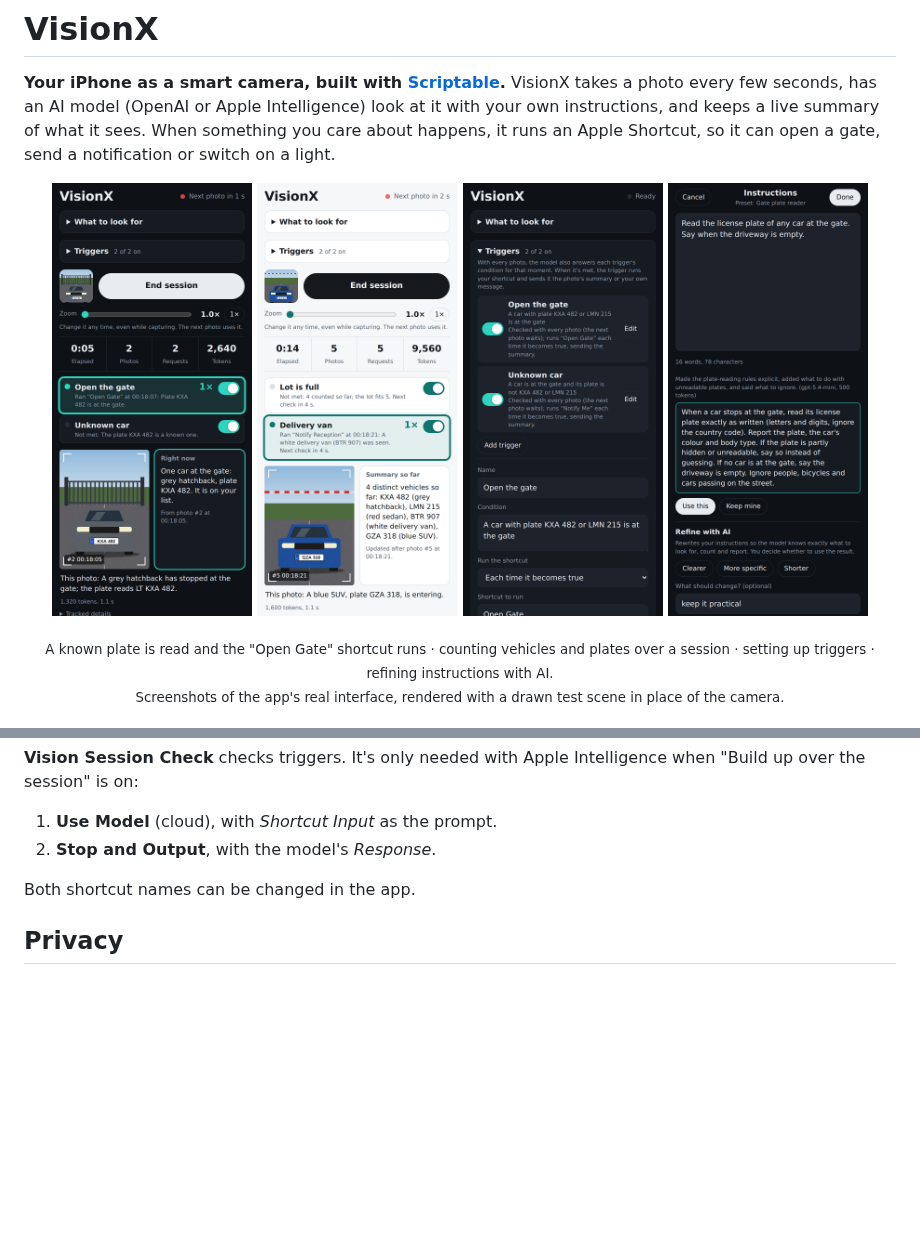
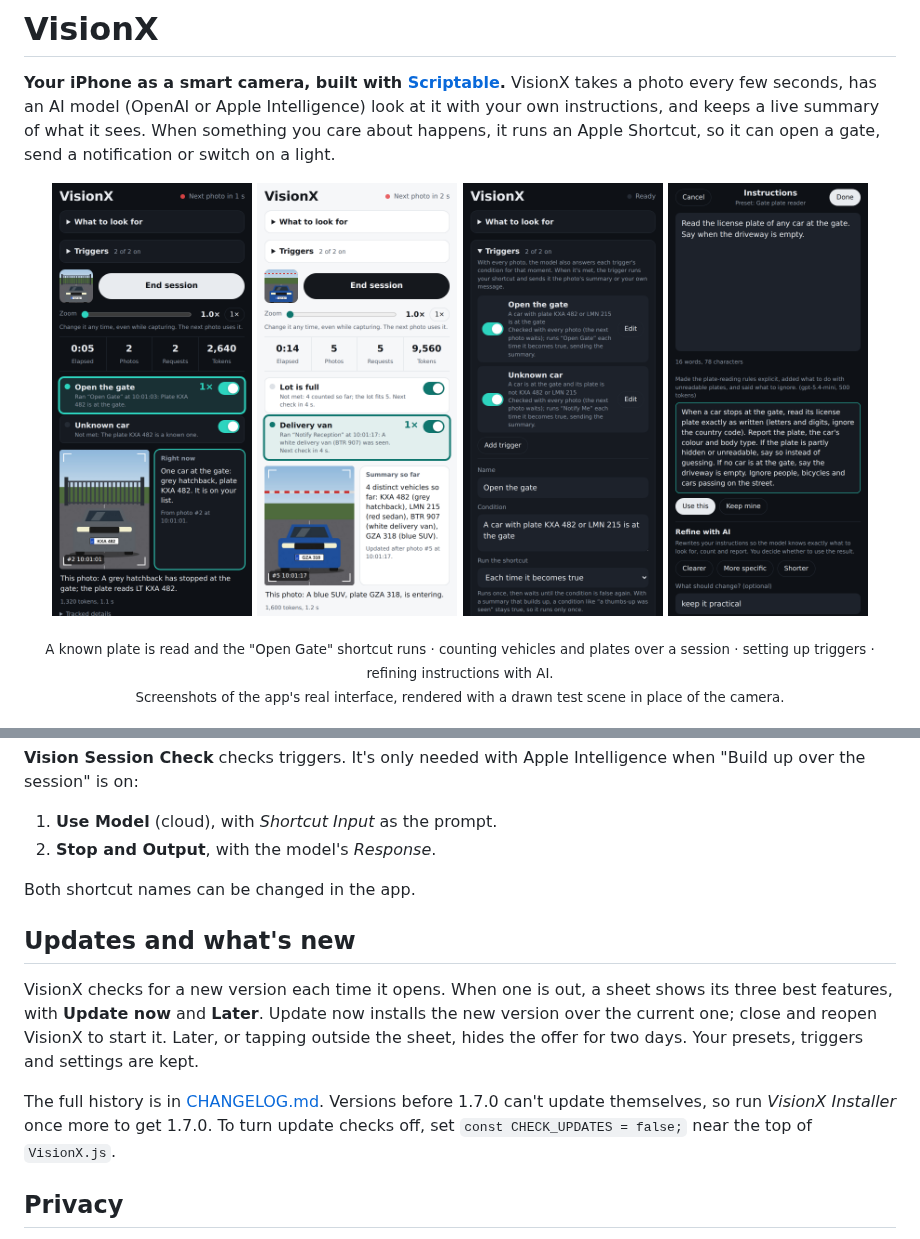
Before and after one commit to gadominas/VisionX, a Markdown page: README.md, 2 parts joined by grey strips. Drawn GitHub-style; pictures changed too: docs/screenshots/count.png, docs/screenshots/gate.png, docs/screenshots/triggers.png; blank space fills up the shorter version.

```diff
--- a/README.md
+++ b/README.md
@@ -123,6 +123,12 @@ Run it once from Shortcuts to grant camera access. With Apple Intelligence, each
 
 Both shortcut names can be changed in the app.
 
+## Updates and what's new
+
+VisionX checks for a new version each time it opens. When one is out, a sheet shows its three best features, with **Update now** and **Later**. Update now installs the new version over the current one; close and reopen VisionX to start it. Later, or tapping outside the sheet, hides the offer for two days. Your presets, triggers and settings are kept.
+
+The full history is in [CHANGELOG.md](CHANGELOG.md). Versions before 1.7.0 can't update themselves, so run *VisionX Installer* once more to get 1.7.0. To turn update checks off, set `const CHECK_UPDATES = false;` near the top of `VisionX.js`.
+
 ## Privacy
 
 - Photos are kept in memory only: the last three on screen and the last ten in the debug log. They are never written to disk or Photos, and they're cleared when a new session starts.
```
Also changed, not shown: CHANGELOG.md (added, +120 -0 lines), docs/RELEASING.md (added, +54 -0 lines), 3 other files.
